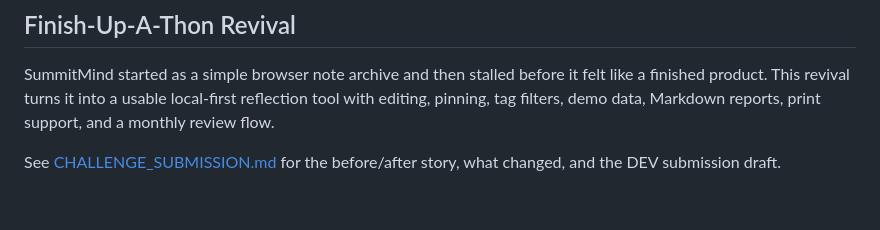
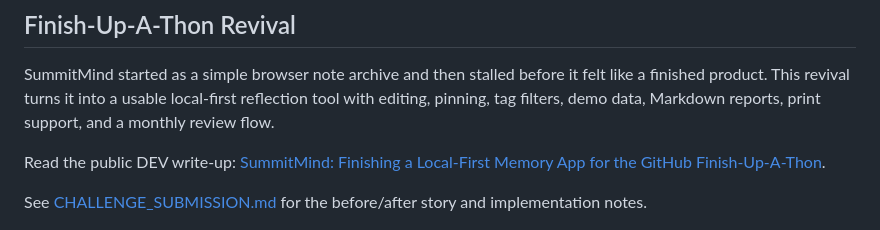
Before and after one commit to P-r-e-m-i-u-m/SummitMind, a Markdown page: README.md, the part around one of its changes. Drawn GitHub-style; blank space fills up the shorter version.

Commit message:
Add DEV article link to README

```diff
--- a/README.md
+++ b/README.md
@@ -20,7 +21,9 @@ Most note apps help you store information. SummitMind helps you notice what keep
 
 SummitMind started as a simple browser note archive and then stalled before it felt like a finished product. This revival turns it into a usable local-first reflection tool with editing, pinning, tag filters, demo data, Markdown reports, print support, and a monthly review flow.
 
-See [CHALLENGE_SUBMISSION.md](CHALLENGE_SUBMISSION.md) for the before/after story, what changed, and the DEV submission draft.
+Read the public DEV write-up: [SummitMind: Finishing a Local-First Memory App for the GitHub Finish-Up-A-Thon](https://dev.to/premium_26/summitmind-finishing-a-local-first-memory-app-for-the-github-finish-up-a-thon-5h49).
+
+See [CHALLENGE_SUBMISSION.md](CHALLENGE_SUBMISSION.md) for the before/after story and implementation notes.
 
 ![SummitMind demo](docs/summitmind-demo-full.png)
 
```
Also changed, not shown: other parts of README.md (+1 -0 lines).
